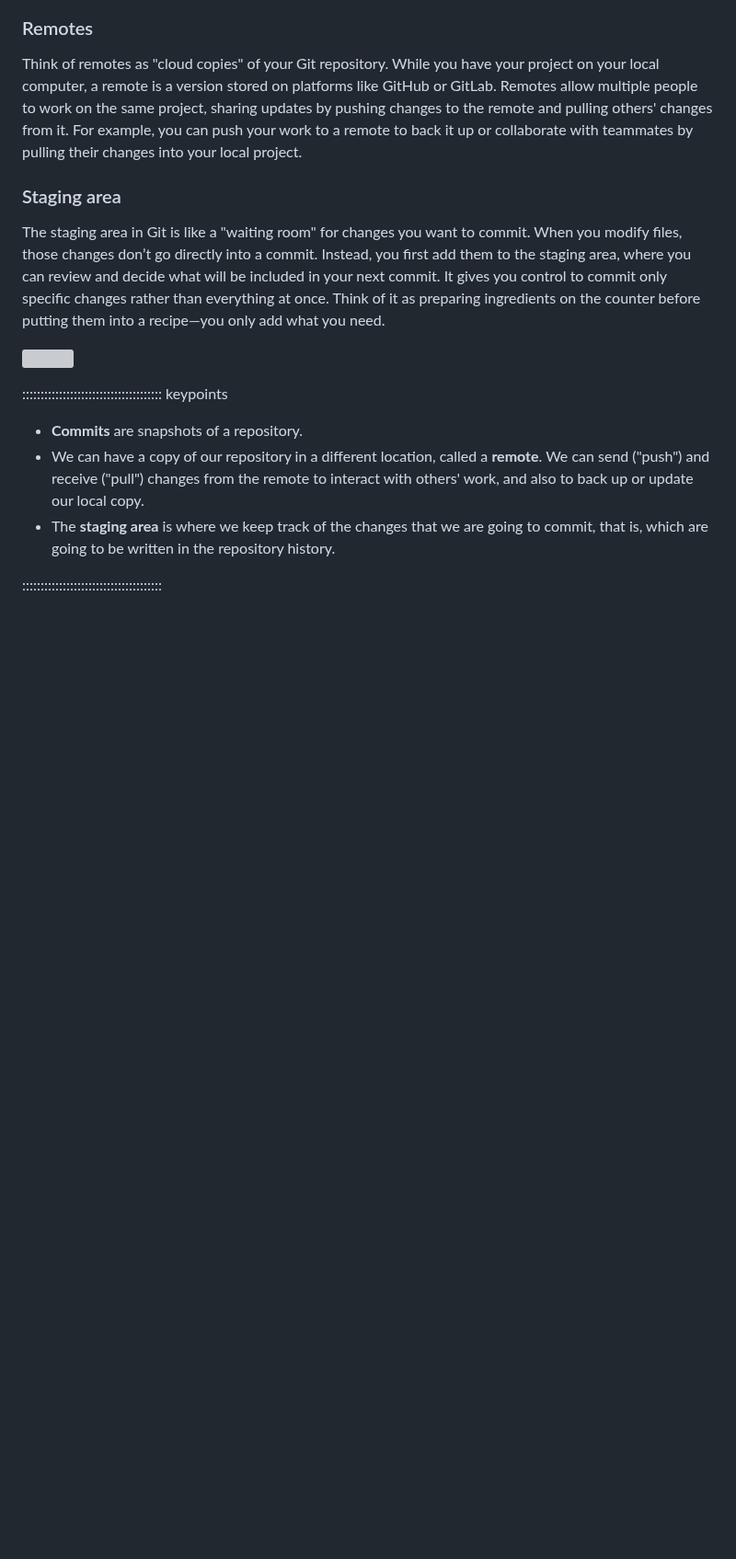
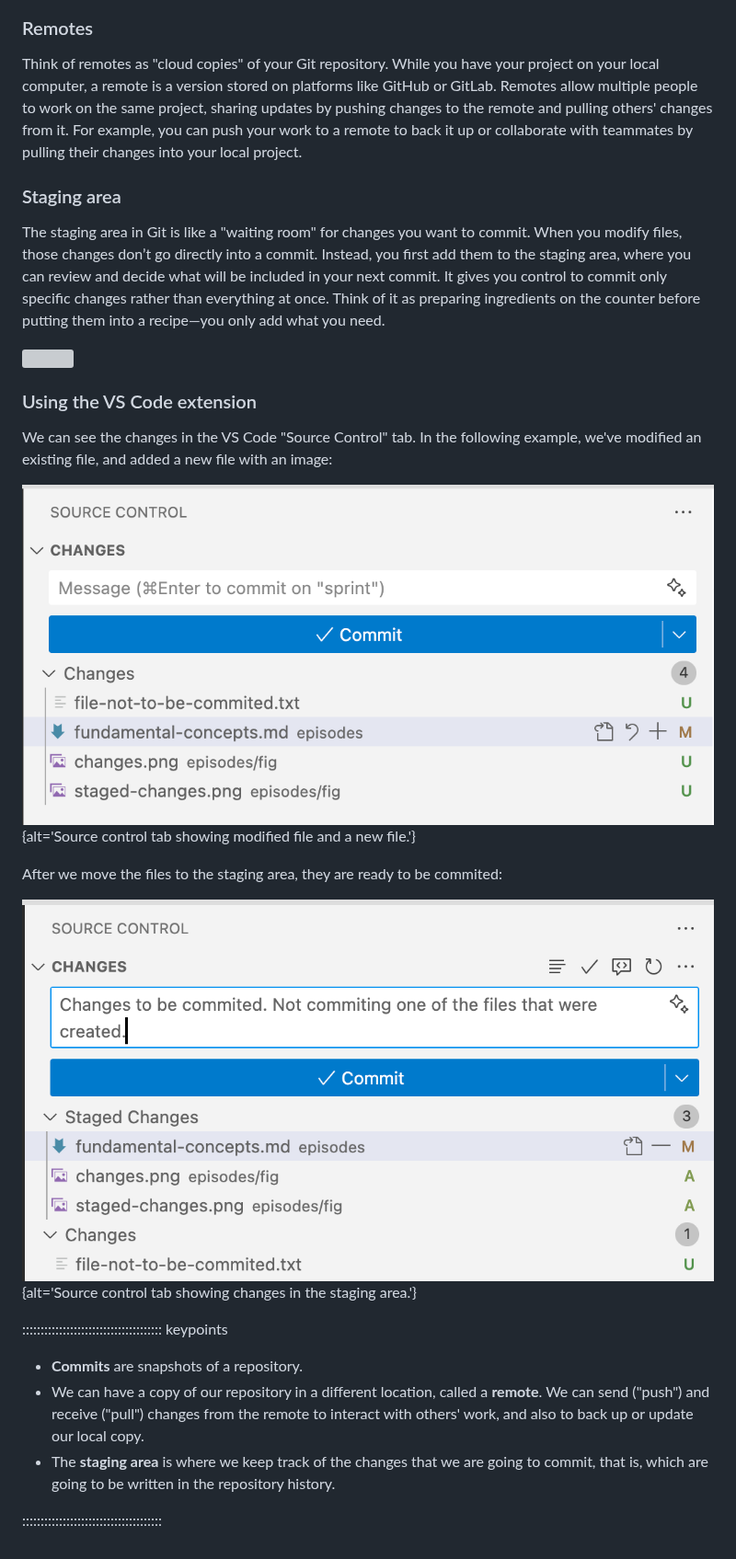
Before and after one commit to melbournebioinformatics/intro-to-git, a Markdown page: episodes/fundamental-concepts.md, the part around the change. Shown at 92% size. Rendered like a GitHub page; pictures changed too: episodes/fig/changes.png (added), episodes/fig/staged-changes.png (added); blank space fills up the shorter version; grey boxes are pictures that could not be loaded.

Commit message:
Changes to be commited. Not commiting one of the files that were created.

```diff
--- a/episodes/fundamental-concepts.md
+++ b/episodes/fundamental-concepts.md
@@ -26,6 +26,16 @@ The staging area in Git is like a "waiting room" for changes you want to commit.
 
 ![](fig/git-staging-area.svg)
 
+### Using the VS Code extension
+
+We can see the changes in the VS Code "Source Control" tab. In the following example, we've modified an existing file, and added a new file with an image:
+
+![](fig/changes.png){alt='Source control tab showing modified file and a new file.'}
+
+After we move the files to the staging area, they are ready to be commited:
+
+![](fig/staged-changes.png){alt='Source control tab showing changes in the staging area.'}
+
 
 :::::::::::::::::::::::::::::::::::::: keypoints
 
```
